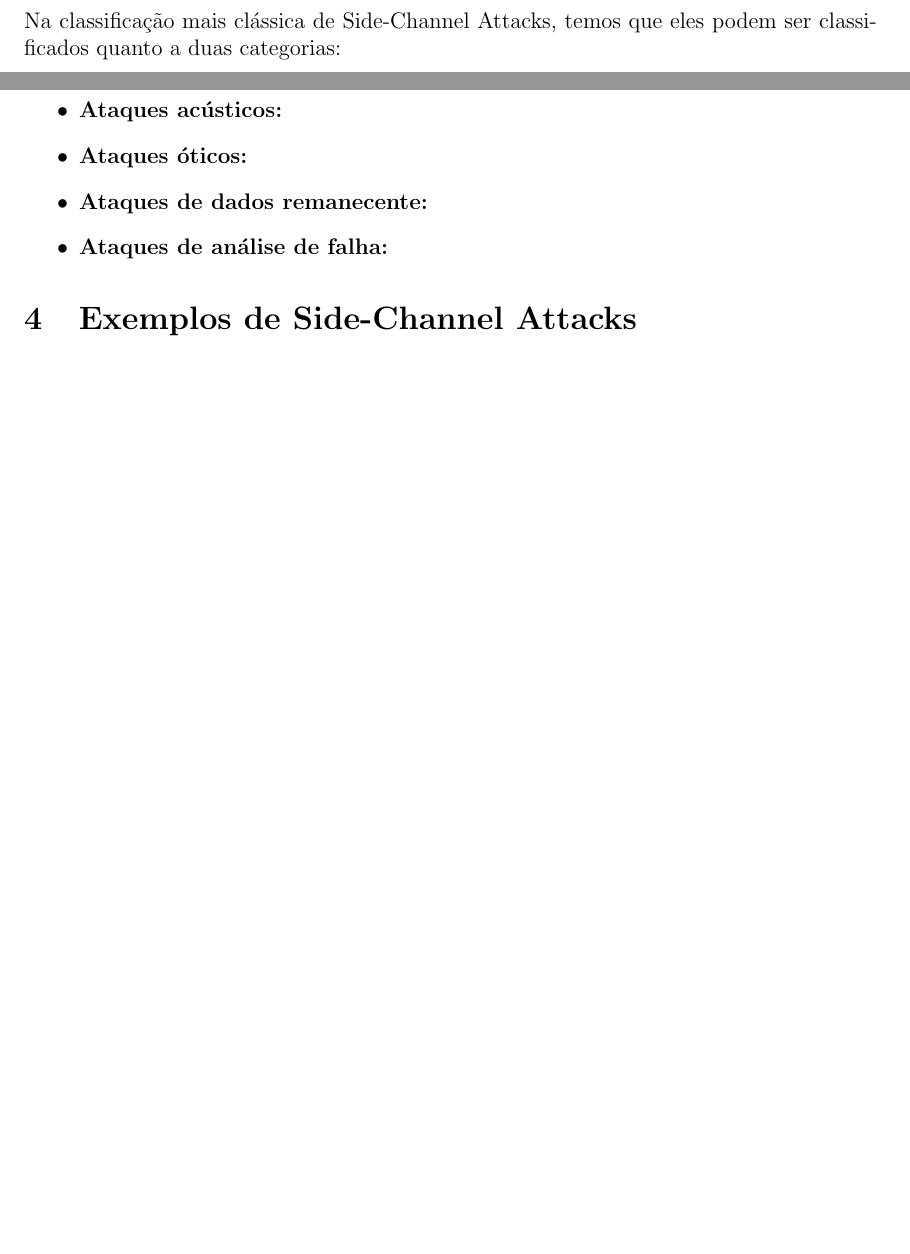
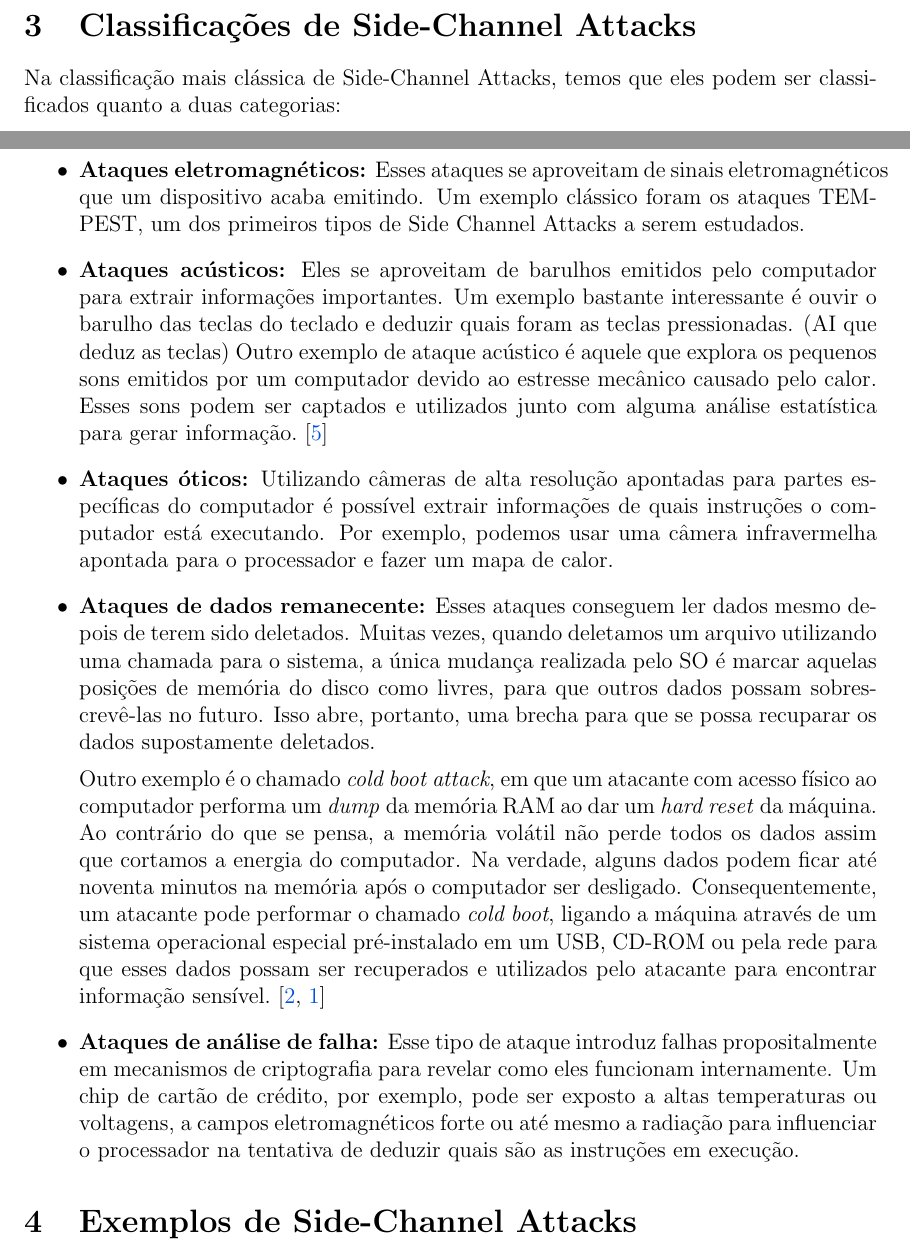
Before and after one commit to Giatroo/Monografia-MAC0344, a LaTeX document (Monografia.tex, which reads packages.tex): two parts of pages 3 and 4 of 9 before the commit and two parts of pages 3 and 4 of 10 after it, joined at a grey line, cut at the place of the change, the shorter picture padded with empty space. Compiled offline with pdfLaTeX.

Commit message:
Versão inicial dos tipos de SCAs.

```diff
--- a/Monografia.tex
+++ b/Monografia.tex
@@ -3,7 +3,6 @@
 \documentclass[12pt, a4paper, oneside]{article}
 
 \input{packages.tex}
-\usepackage{csquotes}
 \input{macros.tex}
 
 \title{Side-Channel Attack}
@@ -123,15 +122,49 @@ próximos das respostas corretas. Devido ao alto número de medições e método
 estatísticos poderosos, essa abordágem pode conseguir resultados mesmo se
 medidas de proteção forem tomadas.
 
-\item \textbf{Ataques eletromagnéticos:}
+\item \textbf{Ataques eletromagnéticos:} Esses ataques se aproveitam de sinais
+eletromagnéticos que um dispositivo acaba emitindo. Um exemplo clássico foram os
+ataques TEMPEST, um dos primeiros tipos de Side Channel Attacks a serem
+estudados.
 
-\item \textbf{Ataques acústicos:}
+\item \textbf{Ataques acústicos:} Eles se aproveitam de barulhos emitidos pelo
+computador para extrair informações importantes. Um exemplo bastante
+interessante é ouvir o barulho das teclas do teclado e deduzir quais foram as
+teclas pressionadas. (AI que deduz as teclas) Outro exemplo de ataque acústico é
+aquele que explora os pequenos sons emitidos por um computador devido ao
+estresse mecânico causado pelo calor. Esses sons podem ser captados e utilizados
+junto com alguma análise estatística para gerar
+informação.~\cite{Shamir2013acousticrsa}
 
-\item \textbf{Ataques óticos:}
+\item \textbf{Ataques óticos:} Utilizando câmeras de alta resolução apontadas
+para partes específicas do computador é possível extrair informações de quais
+instruções o computador está executando. Por exemplo, podemos usar uma câmera
+infravermelha apontada para o processador e fazer um mapa de calor.
 
-\item \textbf{Ataques de dados remanecente:}
+\item \textbf{Ataques de dados remanecente:} Esses ataques conseguem ler dados
+mesmo depois de terem sido deletados. Muitas vezes, quando deletamos um arquivo
+utilizando uma chamada para o sistema, a única mudança realizada pelo SO é
+marcar aquelas posições de memória do disco como livres, para que outros dados
+possam sobrescrevê-las no futuro. Isso abre, portanto, uma brecha para que se
+possa recuparar os dados supostamente deletados.
 
-\item \textbf{Ataques de análise de falha:}
+Outro exemplo é o chamado \textit{cold boot attack}, em que um atacante com
+acesso físico ao computador performa um \textit{dump} da memória RAM ao dar um
+\textit{hard reset} da máquina. Ao contrário do que se pensa, a memória volátil
+não perde todos os dados assim que cortamos a energia do computador. Na verdade,
+alguns dados podem ficar até noventa minutos na memória após o computador ser
+desligado. Consequentemente, um atacante pode performar o chamado \textit{cold
+boot}, ligando a máquina através de um sistema operacional especial
+pré-instalado em um USB, CD-ROM ou pela rede para que esses dados possam ser
+recuperados e utilizados pelo atacante para encontrar informação
+sensível.~\cite{Halderman2009coldboot, Bali2018coldbootcellphones}
+
+\item \textbf{Ataques de análise de falha:} Esse tipo de ataque introduz falhas
+propositalmente em mecanismos de criptografia para revelar como eles funcionam
+internamente. Um chip de cartão de crédito, por exemplo, pode ser exposto a
+altas temperaturas ou voltagens, a campos eletromagnéticos forte ou até mesmo a
+radiação para influenciar o processador na tentativa de deduzir quais são as
+instruções em execução.
 \end{itemize}
 
 
--- a/packages.tex
+++ b/packages.tex
@@ -63,5 +63,6 @@
 \usepackage{tabularx} % can indent table
 
 %% Biographic references
-\usepackage{biblatex}
+\usepackage[backend=biber]{biblatex}
+\usepackage{csquotes}
 \addbibresource{refs.bib}
```
Also changed, not shown: refs.bib (+34 -1 lines), Monografia.pdf.
